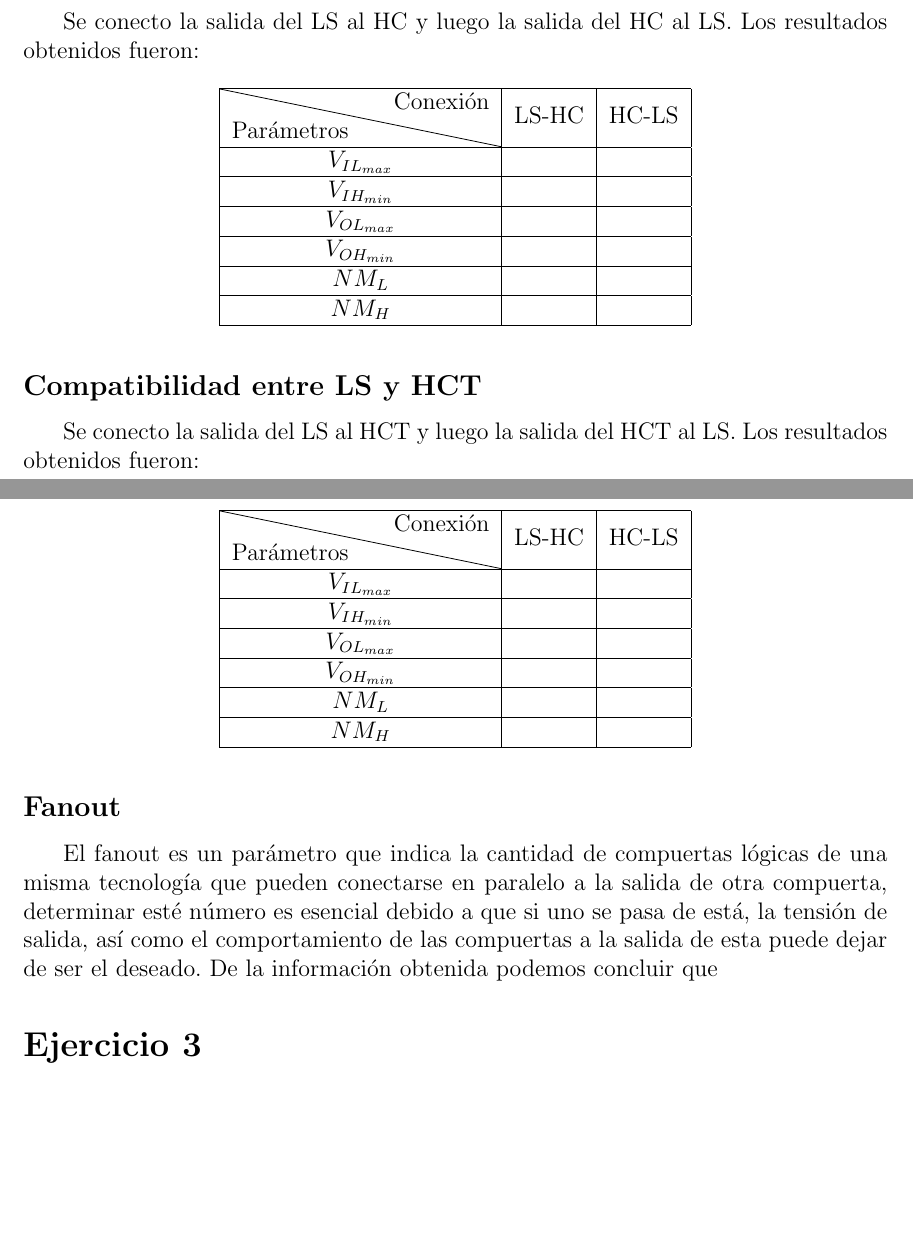
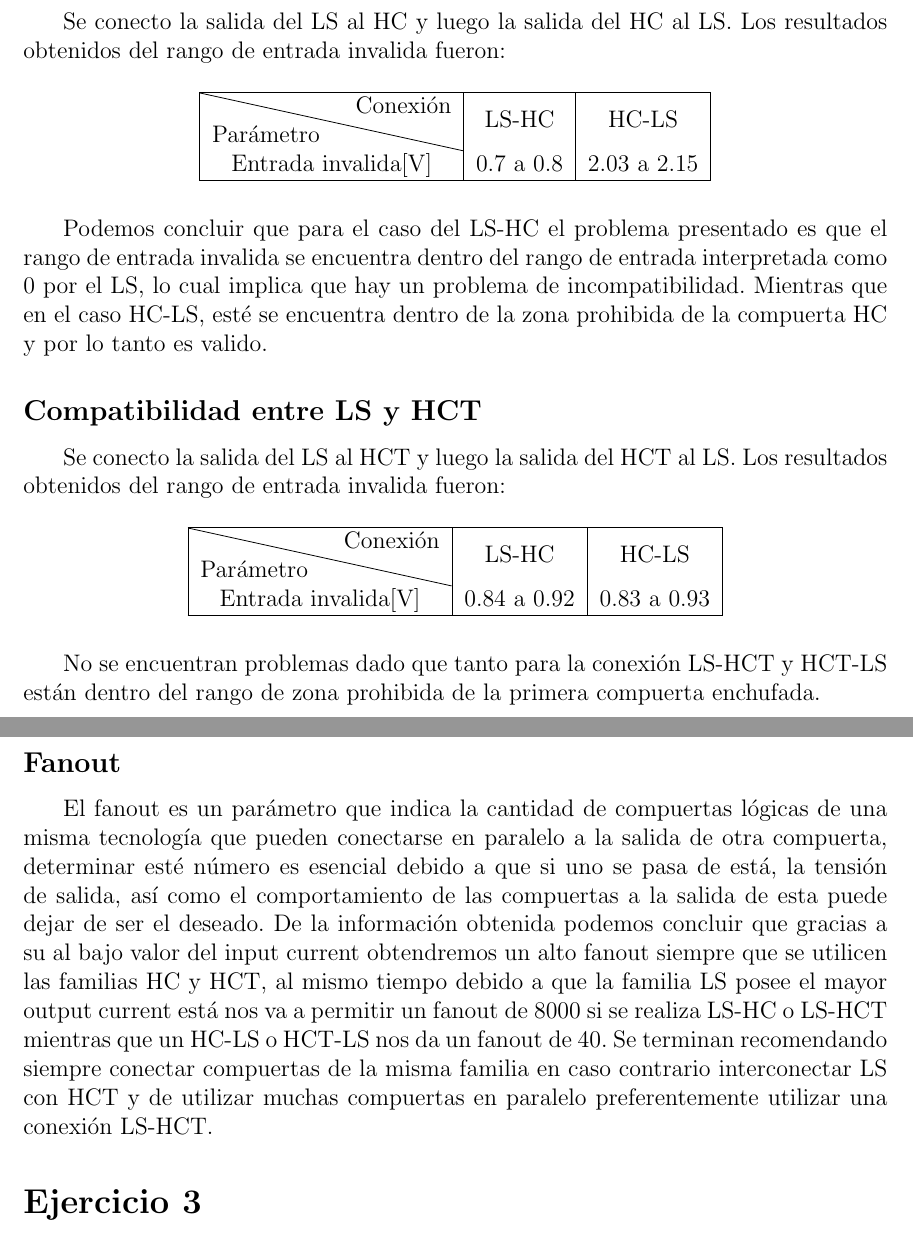
Before and after one commit to itba-electro3-2019/tp2-grupo-4, a LaTeX document (Informe/Informe.tex, which reads Informe/Ejercicio2/Ejercicio2.tex): two parts of pages 8 and 9 of 14, joined at a grey line, cut so that both start at the same text, the shorter picture padded with empty space. Compiled offline with pdfLaTeX.

Commit message:
Termina informe ejercicio 2

```diff
--- a/Informe/Ejercicio2/Ejercicio2.tex
+++ b/Informe/Ejercicio2/Ejercicio2.tex
@@ -28,55 +28,33 @@ Se tiene que las distintos tipos de compuertas tiene utilizadas tiene las siguie
 \end{table}
 
 \subsection{Compatibilidad entre LS y HC}
-Se conecto la salida del LS al HC y luego la salida del HC al LS. Los resultados obtenidos fueron:
+Se conecto la salida del LS al HC y luego la salida del HC al LS. Los resultados obtenidos del rango de entrada invalida fueron:
 \begin{table}[H]
 	\centering
 	\begin{tabular}{|c|c|c|}
 		\hline
-		\diagbox{Parámetros}{Conexión} & LS-HC & HC-LS\\
-		\hline
-		$V_{IL_{max}}$ & & \\
-		\hline
-		$V_{IH_{min}}$ & & \\
-		\hline
-		$V_{OL_{max}}$ & & \\
-		\hline
-		$V_{OH_{min}}$ & & \\
-		\hline
-		$NM_{L}$ & & \\
-		\hline
-		$NM_{H}$ & & \\
+		\diagbox{Parámetro}{Conexión} & LS-HC & HC-LS\\
+		Entrada invalida[V] & 0.7 a 0.8 & 2.03 a 2.15\\
 		\hline
 	\end{tabular}
 \end{table}
 
-%%Falta conclusion
+Podemos concluir que para el caso del LS-HC el problema presentado es que el rango de entrada invalida se encuentra dentro del rango de entrada interpretada como 0 por el LS, lo cual implica que hay un problema de incompatibilidad. Mientras que en el caso HC-LS, esté se encuentra dentro de la zona prohibida de la compuerta HC y por lo tanto es valido.
 
 \subsection{Compatibilidad entre LS y HCT}
-Se conecto la salida del LS al HCT y luego la salida del HCT al LS. Los resultados obtenidos fueron:
+Se conecto la salida del LS al HCT y luego la salida del HCT al LS. Los resultados obtenidos del rango de entrada invalida fueron:
 \begin{table}[H]
 	\centering
 	\begin{tabular}{|c|c|c|}
 		\hline
-		\diagbox{Parámetros}{Conexión} & LS-HC & HC-LS\\
-		\hline
-		$V_{IL_{max}}$ & & \\
-		\hline
-		$V_{IH_{min}}$ & & \\
-		\hline
-		$V_{OL_{max}}$ & & \\
-		\hline
-		$V_{OH_{min}}$ & & \\
-		\hline
-		$NM_{L}$ & & \\
-		\hline
-		$NM_{H}$ & & \\
+		\diagbox{Parámetro}{Conexión} & LS-HC & HC-LS\\
+		Entrada invalida[V] & 0.84 a 0.92 & 0.83 a 0.93\\
 		\hline
 	\end{tabular}
 \end{table}
 
-%%Falta conclusion
+No se encuentran problemas dado que tanto para la conexión LS-HCT y HCT-LS están dentro del rango de zona prohibida de la primera compuerta enchufada.
 
 \subsection{Fanout}
-El fanout es un parámetro que indica la cantidad de compuertas lógicas de una misma tecnología que pueden conectarse en paralelo a la salida de otra compuerta, determinar esté número es esencial debido a que si uno se pasa de está, la tensión de salida, así como el comportamiento de las compuertas a la salida de esta puede dejar de ser el deseado. De la información obtenida podemos concluir que
-%%%Falta concluir respecto al numero de Fanout junto con el tema compatibilidades
+El fanout es un parámetro que indica la cantidad de compuertas lógicas de una misma tecnología que pueden conectarse en paralelo a la salida de otra compuerta, determinar esté número es esencial debido a que si uno se pasa de está, la tensión de salida, así como el comportamiento de las compuertas a la salida de esta puede dejar de ser el deseado. De la información obtenida podemos concluir que gracias a su al bajo valor del input current obtendremos un alto fanout siempre que se utilicen las familias HC y HCT, al mismo tiempo debido a que la familia LS posee el mayor output current está nos va a permitir un fanout de 8000 si se realiza LS-HC o LS-HCT mientras que un HC-LS o HCT-LS nos da un fanout de 40.
+Se terminan recomendando siempre conectar compuertas de la misma familia en caso contrario interconectar LS con HCT y de utilizar muchas compuertas en paralelo preferentemente utilizar una conexión LS-HCT.
```
